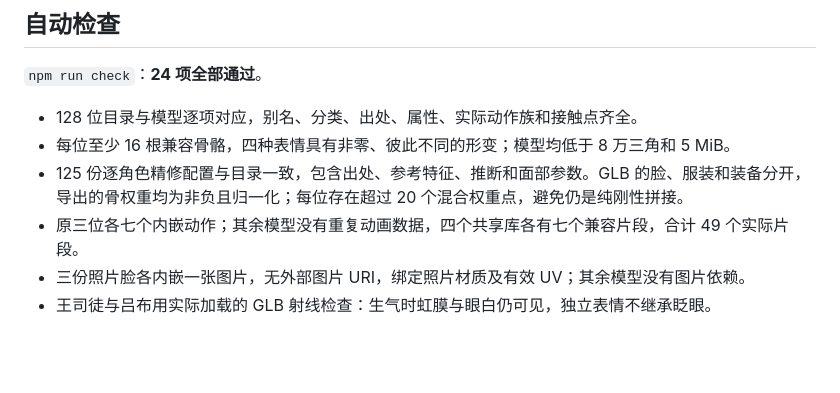
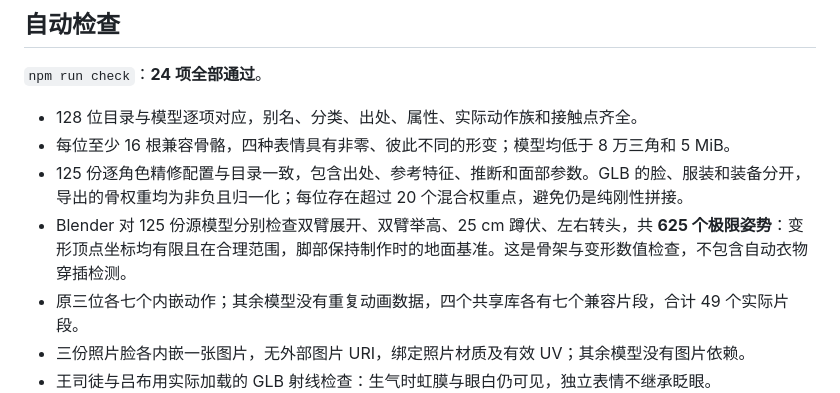
Before and after one commit to HongfeiWan/all-star-brawl, a Markdown page: docs/VALIDATION.md, the part around the change. Rendered like a GitHub page; blank space fills up the shorter version.

Commit message:
Record 625 extreme-pose checks for the refined roster

```diff
--- a/docs/VALIDATION.md
+++ b/docs/VALIDATION.md
@@ -9,6 +9,7 @@
 - 128 位目录与模型逐项对应，别名、分类、出处、属性、实际动作族和接触点齐全。
 - 每位至少 16 根兼容骨骼，四种表情具有非零、彼此不同的形变；模型均低于 8 万三角和 5 MiB。
 - 125 份逐角色精修配置与目录一致，包含出处、参考特征、推断和面部参数。GLB 的脸、服装和装备分开，导出的骨权重均为非负且归一化；每位存在超过 20 个混合权重点，避免仍是纯刚性拼接。
+- Blender 对 125 份源模型分别检查双臂展开、双臂举高、25 cm 蹲伏、左右转头，共 **625 个极限姿势**：变形顶点坐标均有限且在合理范围，脚部保持制作时的地面基准。这是骨架与变形数值检查，不包含自动衣物穿插检测。
 - 原三位各七个内嵌动作；其余模型没有重复动画数据，四个共享库各有七个兼容片段，合计 49 个实际片段。
 - 三份照片脸各内嵌一张图片，无外部图片 URI，绑定照片材质及有效 UV；其余模型没有图片依赖。
 - 王司徒与吕布用实际加载的 GLB 射线检查：生气时虹膜与眼白仍可见，独立表情不继承眨眼。
```
